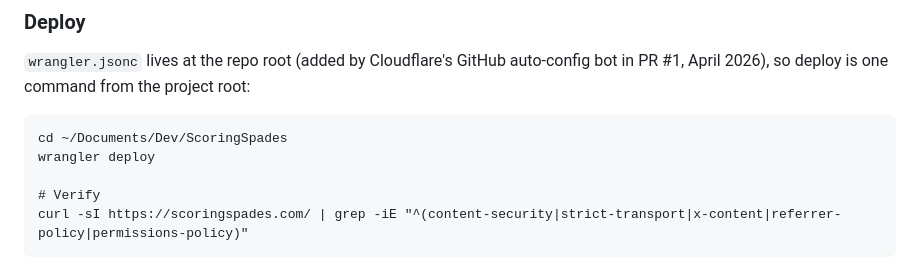
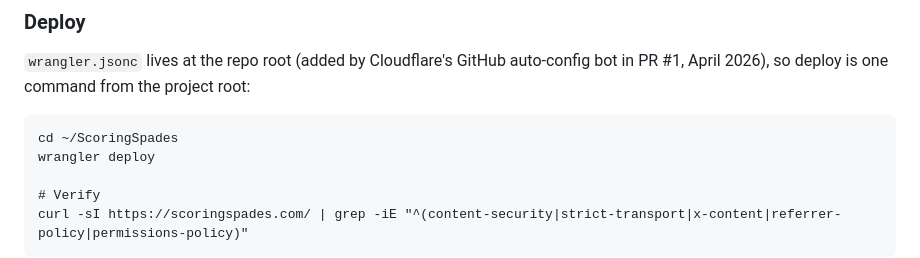
Before and after one commit to mnstrkm/ScoringSpades-KFork, a Markdown page: CLAUDE.md, the part around the change. Drawn GitHub-style.

Commit message:
Point deploy path at ~/ScoringSpades
Co-Authored-By: Claude Opus 5 (1M context) <noreply@anthropic.com>
Claude-Session: https://claude.ai/code/session_01MzSxZiUDWPrc3wobMmjnr7

````diff
--- a/CLAUDE.md
+++ b/CLAUDE.md
@@ -33,7 +33,7 @@ A scoring app for the card game Spades. Single-page web app at scoringspades.com
 `wrangler.jsonc` lives at the repo root (added by Cloudflare's GitHub auto-config bot in PR #1, April 2026), so deploy is one command from the project root:
 
 ```
-cd ~/Documents/Dev/ScoringSpades
+cd ~/ScoringSpades
 wrangler deploy
 
 # Verify
````
